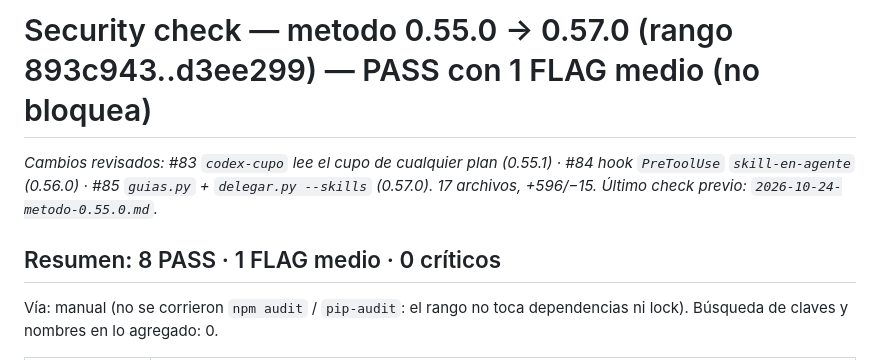
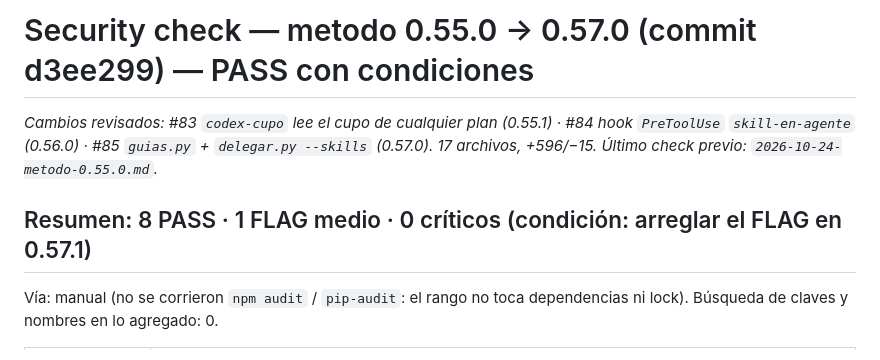
Before and after one commit to raimondifernando-web/claude-catalogo, a Markdown page: .claude/security-checks/2026-10-25-metodo-0.57.0.md, the part around the change. GitHub-like rendering.

Commit message:
security check 0.57.0: título con «(commit d3ee299) — PASS con condiciones» para la compuerta de estable (#87)
Co-authored-by: Claude Sonnet 5.5 <noreply@anthropic.com>

```diff
--- a/.claude/security-checks/2026-10-25-metodo-0.57.0.md
+++ b/.claude/security-checks/2026-10-25-metodo-0.57.0.md
@@ -1,8 +1,8 @@
-# Security check — metodo 0.55.0 → 0.57.0 (rango 893c943..d3ee299) — PASS con 1 FLAG medio (no bloquea)
+# Security check — metodo 0.55.0 → 0.57.0 (commit d3ee299) — PASS con condiciones
 
 *Cambios revisados: #83 `codex-cupo` lee el cupo de cualquier plan (0.55.1) · #84 hook `PreToolUse` `skill-en-agente` (0.56.0) · #85 `guias.py` + `delegar.py --skills` (0.57.0). 17 archivos, +596/−15. Último check previo: `2026-10-24-metodo-0.55.0.md`.*
 
-## Resumen: 8 PASS · 1 FLAG medio · 0 críticos
+## Resumen: 8 PASS · 1 FLAG medio · 0 críticos (condición: arreglar el FLAG en 0.57.1)
 Vía: manual (no se corrieron `npm audit` / `pip-audit`: el rango no toca dependencias ni lock). Búsqueda de claves y nombres en lo agregado: 0.
 
 | Ítem | Resultado |
```
